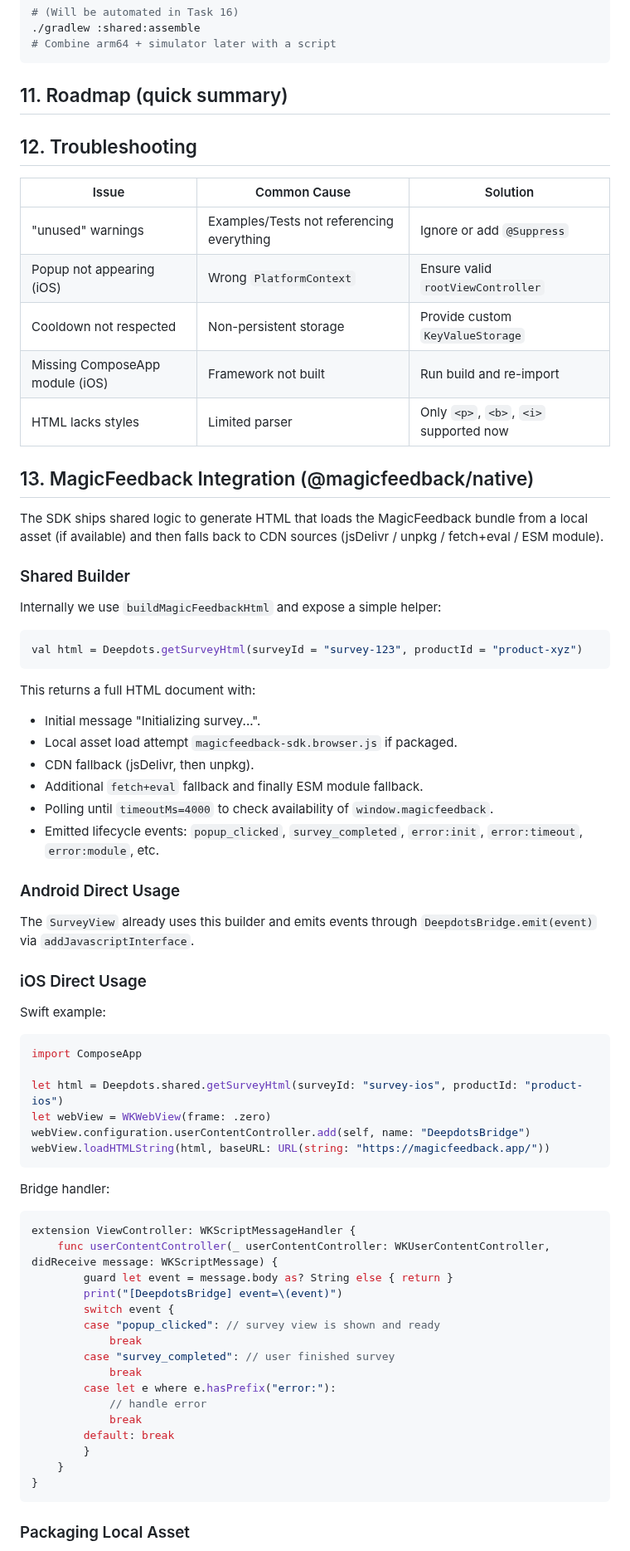
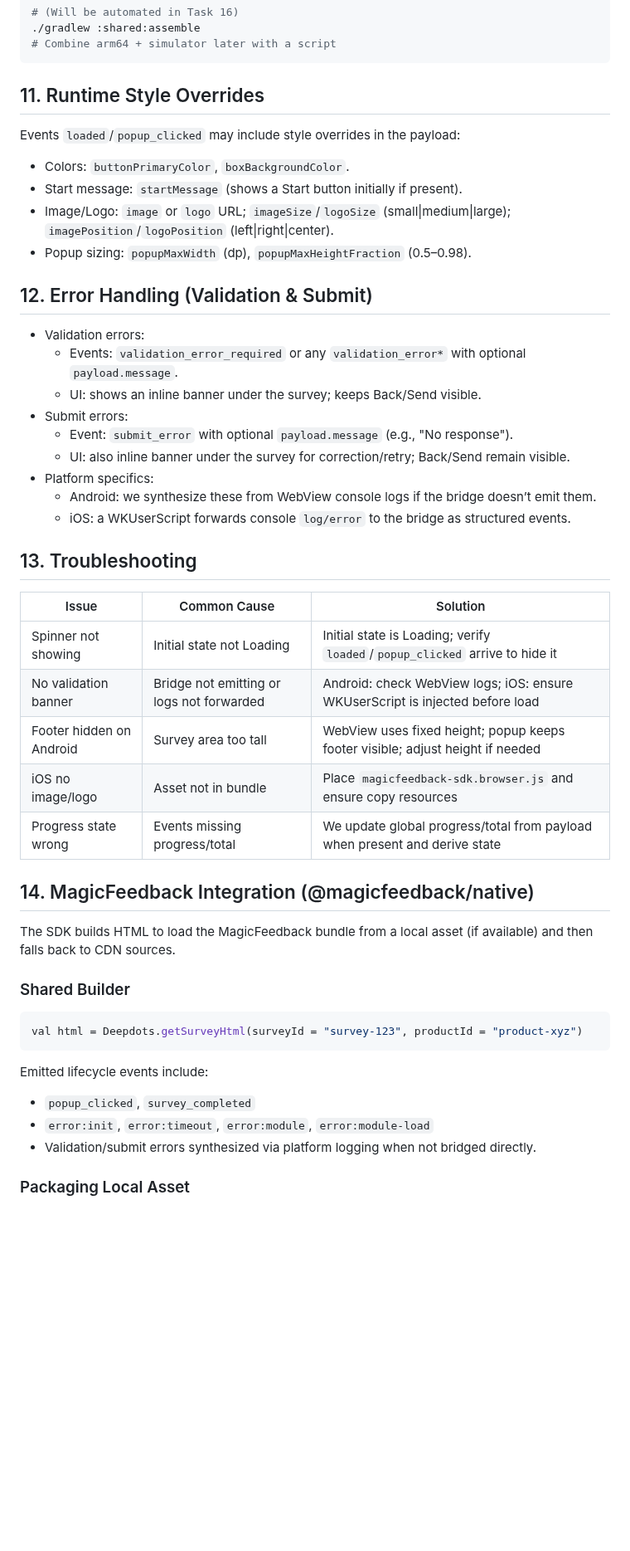
Before and after one commit to MagicFeedback/deepdots-popup-mobile-native-sdk, a Markdown page: README.md, the part around one of its changes. Shown at 83% size. GitHub-like rendering; blank space fills up the shorter version.

Commit message:
Update README.md to enhance documentation on runtime style overrides and error handling; reorganize sections for clarity

````diff
--- a/README.md
+++ b/README.md
@@ -192,66 +198,43 @@ Preliminary XCFramework packaging:
 # Combine arm64 + simulator later with a script
 ```
 
-## 11. Roadmap (quick summary)
+## 11. Runtime Style Overrides
+Events `loaded`/`popup_clicked` may include style overrides in the payload:
+- Colors: `buttonPrimaryColor`, `boxBackgroundColor`.
+- Start message: `startMessage` (shows a Start button initially if present).
+- Image/Logo: `image` or `logo` URL; `imageSize`/`logoSize` (small|medium|large); `imagePosition`/`logoPosition` (left|right|center).
+- Popup sizing: `popupMaxWidth` (dp), `popupMaxHeightFraction` (0.5–0.98).
 
-## 12. Troubleshooting
+## 12. Error Handling (Validation & Submit)
+- Validation errors:
+  - Events: `validation_error_required` or any `validation_error*` with optional `payload.message`.
+  - UI: shows an inline banner under the survey; keeps Back/Send visible.
+- Submit errors:
+  - Event: `submit_error` with optional `payload.message` (e.g., "No response").
+  - UI: also inline banner under the survey for correction/retry; Back/Send remain visible.
+- Platform specifics:
+  - Android: we synthesize these from WebView console logs if the bridge doesn’t emit them.
+  - iOS: a WKUserScript forwards console `log/error` to the bridge as structured events.
+
+## 13. Troubleshooting
 | Issue | Common Cause | Solution |
 |-------|--------------|----------|
-| "unused" warnings | Examples/Tests not referencing everything | Ignore or add `@Suppress` |
-| Popup not appearing (iOS) | Wrong `PlatformContext` | Ensure valid `rootViewController` |
-| Cooldown not respected | Non-persistent storage | Provide custom `KeyValueStorage` |
-| Missing ComposeApp module (iOS) | Framework not built | Run build and re-import |
-| HTML lacks styles | Limited parser | Only `<p>`, `<b>`, `<i>` supported now |
+| Spinner not showing | Initial state not Loading | Initial state is Loading; verify `loaded`/`popup_clicked` arrive to hide it |
+| No validation banner | Bridge not emitting or logs not forwarded | Android: check WebView logs; iOS: ensure WKUserScript is injected before load |
+| Footer hidden on Android | Survey area too tall | WebView uses fixed height; popup keeps footer visible; adjust height if needed |
+| iOS no image/logo | Asset not in bundle | Place `magicfeedback-sdk.browser.js` and ensure copy resources |
+| Progress state wrong | Events missing progress/total | We update global progress/total from payload when present and derive state |
 
-## 13. MagicFeedback Integration (@magicfeedback/native)
-The SDK ships shared logic to generate HTML that loads the MagicFeedback bundle from a local asset (if available) and then falls back to CDN sources (jsDelivr / unpkg / fetch+eval / ESM module).
+## 14. MagicFeedback Integration (@magicfeedback/native)
+The SDK builds HTML to load the MagicFeedback bundle from a local asset (if available) and then falls back to CDN sources.
 
 ### Shared Builder
-Internally we use `buildMagicFeedbackHtml` and expose a simple helper:
-
 ```kotlin
 val html = Deepdots.getSurveyHtml(surveyId = "survey-123", productId = "product-xyz")
 ```
-
-This returns a full HTML document with:
-- Initial message "Initializing survey...".
-- Local asset load attempt `magicfeedback-sdk.browser.js` if packaged.
-- CDN fallback (jsDelivr, then unpkg).
-- Additional `fetch+eval` fallback and finally ESM module fallback.
-- Polling until `timeoutMs=4000` to check availability of `window.magicfeedback`.
-- Emitted lifecycle events: `popup_clicked`, `survey_completed`, `error:init`, `error:timeout`, `error:module`, etc.
-
-### Android Direct Usage
-The `SurveyView` already uses this builder and emits events through `DeepdotsBridge.emit(event)` via `addJavascriptInterface`.
-
-### iOS Direct Usage
-Swift example:
-```swift
-import ComposeApp
-
-let html = Deepdots.shared.getSurveyHtml(surveyId: "survey-ios", productId: "product-ios")
-let webView = WKWebView(frame: .zero)
-webView.configuration.userContentController.add(self, name: "DeepdotsBridge")
-webView.loadHTMLString(html, baseURL: URL(string: "https://magicfeedback.app/"))
-```
-Bridge handler:
-```swift
-extension ViewController: WKScriptMessageHandler {
-    func userContentController(_ userContentController: WKUserContentController, didReceive message: WKScriptMessage) {
-        guard let event = message.body as? String else { return }
-        print("[DeepdotsBridge] event=\(event)")
-        switch event {
-        case "popup_clicked": // survey view is shown and ready
-            break
-        case "survey_completed": // user finished survey
-            break
-        case let e where e.hasPrefix("error:"):
-            // handle error
-            break
-        default: break
-        }
-    }
-}
-```
+Emitted lifecycle events include:
+- `popup_clicked`, `survey_completed`
+- `error:init`, `error:timeout`, `error:module`, `error:module-load`
+- Validation/submit errors synthesized via platform logging when not bridged directly.
 
 ### Packaging Local Asset
````
Also changed, not shown: other parts of README.md (+12 -55 lines).
